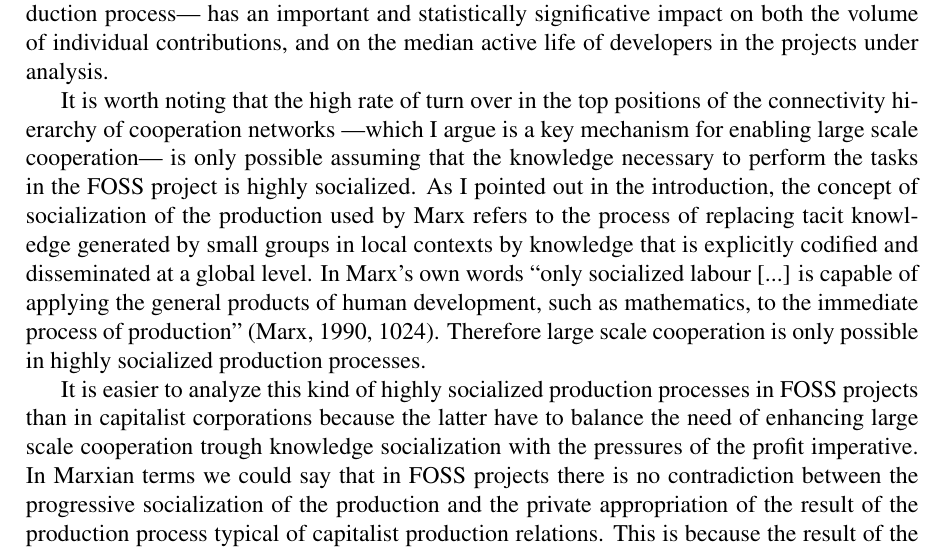
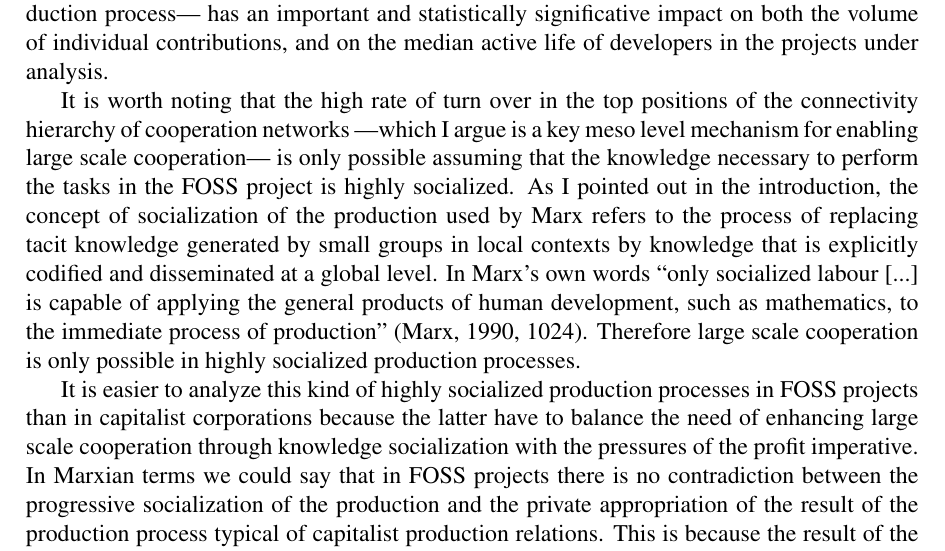
Before and after one commit to jtorrents/thesis, a LaTeX thesis (thesis.tex, which reads chapters/chapter_conclusion.tex): part of page 124 of 164, cut so that both start at the same text. Compiled offline with pdfLaTeX.

Commit message:
Few edits on the conclusion chapter.

```diff
--- a/chapters/chapter_conclusion.tex
+++ b/chapters/chapter_conclusion.tex
@@ -31,9 +31,9 @@ I also show that the position of individual developers in the connectivity hiera
 
 I argue that the connectivity structure of collaborative communities' cooperation networks can be characterized as an open elite, where the top levels of this hierarchy are filled with new individuals at a high pace. This feature is key for understanding the mechanisms and dynamics that make FOSS communities able to develop long term projects, with high individual turnover, and yet achieve high impact and coherent results as a result of large scale cooperation. Therefore, I can conclude that cooperation in FOSS communities has a structural dimension because membership in cohesive groups that emerge from the cooperation networks ---the repeated patterns of relations that the direct producers establish in the production process--- has an important and statistically significative impact on both the volume of individual contributions, and on the median active life of developers in the projects under analysis.
 
-It is worth noting that the high rate of turn over in the top positions of the connectivity hierarchy of cooperation networks ---which I argue is a key mechanism for enabling large scale cooperation--- is only possible assuming that the knowledge necessary to perform the tasks in the FOSS project is highly socialized. As I pointed out in the introduction, the concept of socialization of the production used by Marx refers to the process of replacing tacit knowledge generated by small groups in local contexts by knowledge that is explicitly codified and disseminated at a global level. In Marx's own words ``only socialized labour [...] is capable of applying the general products of human development, such as mathematics, to the immediate process of production'' \citep[1024]{marx:1990}. Therefore large scale cooperation is only possible in highly socialized production processes.
+It is worth noting that the high rate of turn over in the top positions of the connectivity hierarchy of cooperation networks ---which I argue is a key meso level mechanism for enabling large scale cooperation--- is only possible assuming that the knowledge necessary to perform the tasks in the FOSS project is highly socialized. As I pointed out in the introduction, the concept of socialization of the production used by Marx refers to the process of replacing tacit knowledge generated by small groups in local contexts by knowledge that is explicitly codified and disseminated at a global level. In Marx's own words ``only socialized labour [...] is capable of applying the general products of human development, such as mathematics, to the immediate process of production'' \citep[1024]{marx:1990}. Therefore large scale cooperation is only possible in highly socialized production processes.
 
-It is easier to analyze this kind of highly socialized production processes in FOSS projects than in capitalist corporations because the latter have to balance the need of enhancing large scale cooperation trough knowledge socialization with the pressures of the profit imperative. In Marxian terms we could say that in FOSS projects there is no contradiction between the progressive socialization of the production and the private appropriation of the result of the production process typical of capitalist production relations. This is because the result of the production process in FOSS projects is Free Software, which as a common good is in many senses is quite similar to mathematics, and thus can be considered a general product of human development, as Marx puts it in the previous quote.
+It is easier to analyze this kind of highly socialized production processes in FOSS projects than in capitalist corporations because the latter have to balance the need of enhancing large scale cooperation through knowledge socialization with the pressures of the profit imperative. In Marxian terms we could say that in FOSS projects there is no contradiction between the progressive socialization of the production and the private appropriation of the result of the production process typical of capitalist production relations. This is because the result of the production process in FOSS projects is Free Software, which as a common good is in many senses is quite similar to mathematics, and thus can be considered a general product of human development, as Marx puts it in the previous quote.
 
 The empirical analysis presented in this thesis also sheds light over the findings of recent empirical analysis of individual contributions in Collaborative Communities \citep{shaw:2014}, where the authors find that only a small fraction of participants are the ones that contribute most of its contents, and they thus propose that some form of the ``iron law of oligarchy'' \citep{michels:1915} might be in play. They however do not analyze longitudinally if these people are the same throughout the history of the project. I suspect that they might not be the same people, and thus that a constant renewal of the people that contribute the most, such the one described here for the Python project, might also be in play in those projects.
 
```
